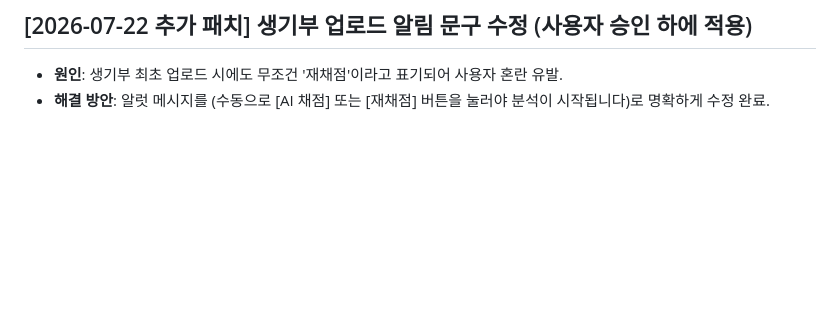
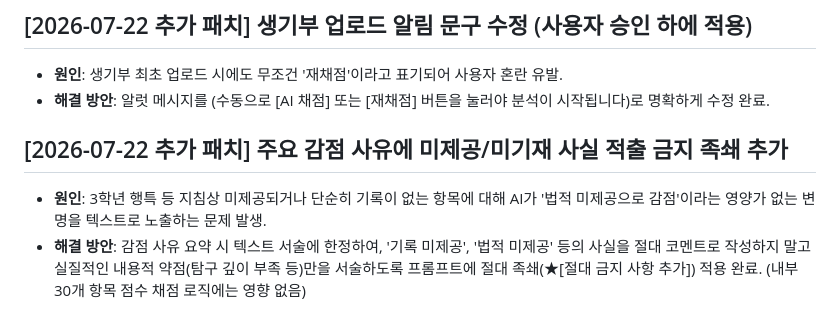
Before and after one commit to AI-aca/2027SCI, a Markdown page: [MD] HISTORY.md, the part around the change. Rendered like a GitHub page; blank space fills up the shorter version.

```diff
--- a/[MD] HISTORY.md
+++ b/[MD] HISTORY.md
@@ -704,3 +704,7 @@
 ## [2026-07-22 추가 패치] 생기부 업로드 알림 문구 수정 (사용자 승인 하에 적용)
 - **원인**: 생기부 최초 업로드 시에도 무조건 '재채점'이라고 표기되어 사용자 혼란 유발.
 - **해결 방안**: 알럿 메시지를 (수동으로 [AI 채점] 또는 [재채점] 버튼을 눌러야 분석이 시작됩니다)로 명확하게 수정 완료.
+
+## [2026-07-22 추가 패치] 주요 감점 사유에 미제공/미기재 사실 적출 금지 족쇄 추가
+- **원인**: 3학년 행특 등 지침상 미제공되거나 단순히 기록이 없는 항목에 대해 AI가 '법적 미제공으로 감점'이라는 영양가 없는 변명을 텍스트로 노출하는 문제 발생.
+- **해결 방안**: 감점 사유 요약 시 텍스트 서술에 한정하여, '기록 미제공', '법적 미제공' 등의 사실을 절대 코멘트로 작성하지 말고 실질적인 내용적 약점(탐구 깊이 부족 등)만을 서술하도록 프롬프트에 절대 족쇄(★[절대 금지 사항 추가]) 적용 완료. (내부 30개 항목 점수 채점 로직에는 영향 없음)
```
Also changed, not shown: [MD] AI PROMPT LOGIC.md (+1 -1 lines), 생기부_채점_프롬프트_및_로직_20260722_0701.md (+1 -1 lines).
